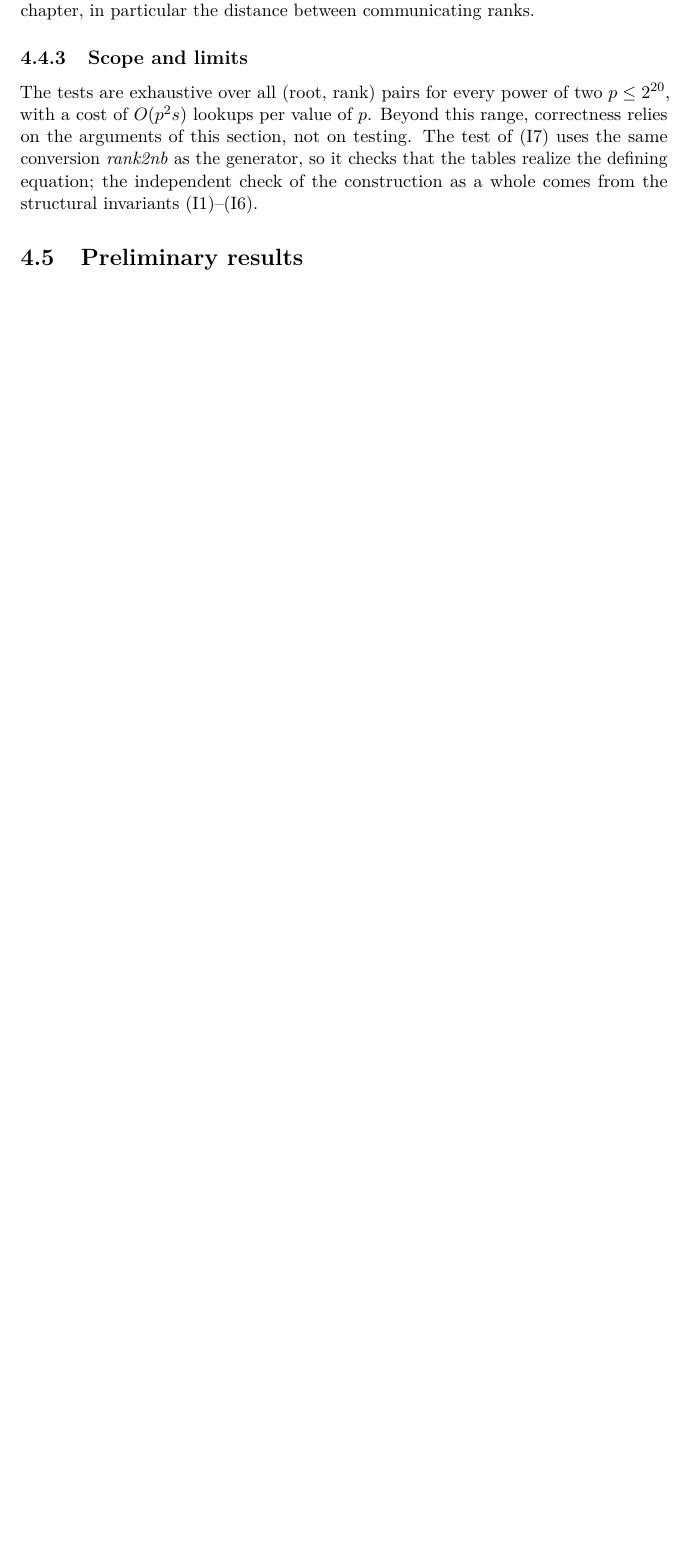
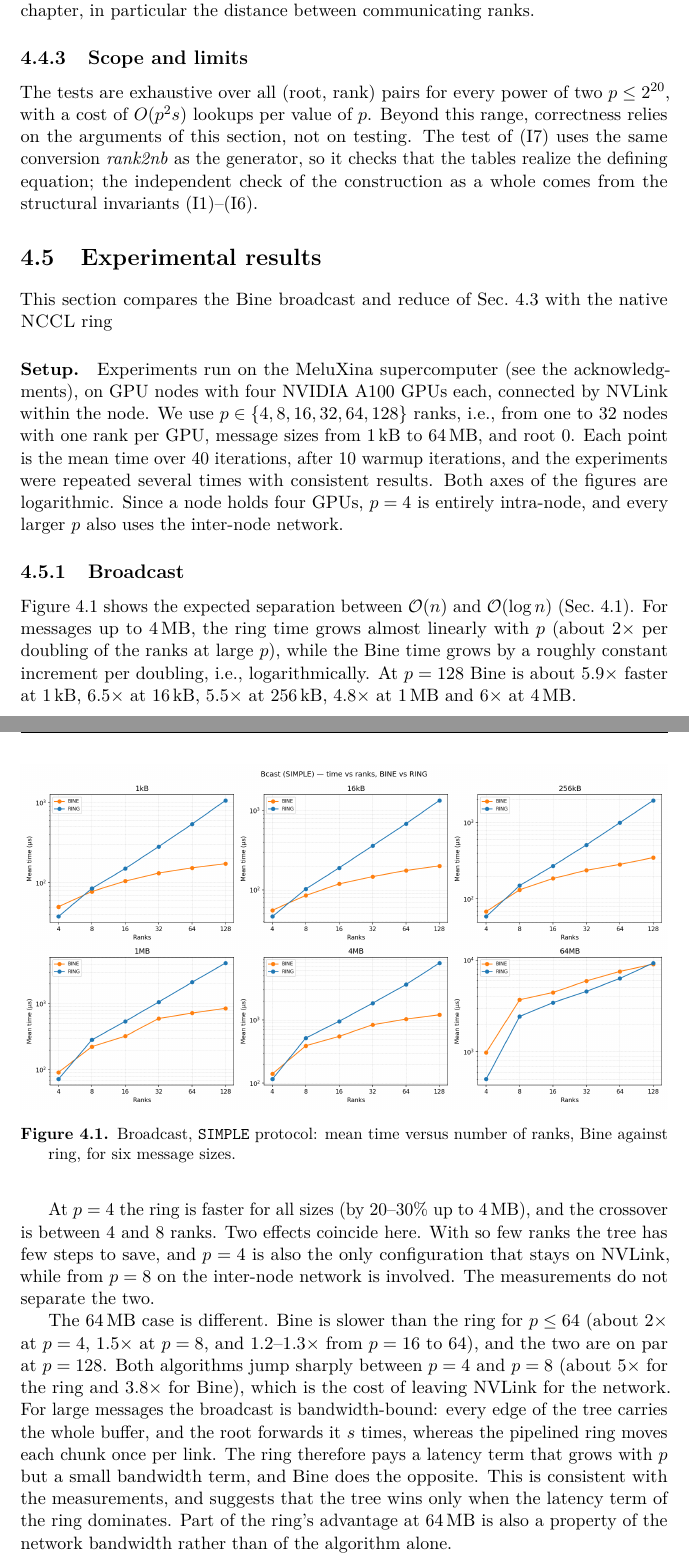
Before and after one commit to DanieleSavino/Thesis, a LaTeX thesis (src/main.tex, which reads src/sections/04-tree-bine.tex): part of page 27 of 36 before the commit and two parts of pages 28 and 29 of 39 after it, the two joined at a grey line, cut so that both start at the same text, the shorter picture padded with empty space. Compiled offline with pdfLaTeX.

Commit message:
Results demo

```diff
--- a/src/sections/04-tree-bine.tex
+++ b/src/sections/04-tree-bine.tex
@@ -349,5 +349,19 @@ Beyond this range, correctness relies on the arguments of this section, not on t
 The test of (\ref{inv:xor}) uses the same conversion $\rtn$ as the generator, so it checks that the tables realize the defining equation; the independent check of the construction as a whole comes from the structural invariants (\ref{inv:once})--(\ref{inv:root}).
 
 %==============================================================================
-\section{Preliminary results}\label{sec:tree-results}
-% TODO
+%==============================================================================
+\section{Experimental results}\label{sec:tree-results}
+
+% Requires: graphicx
+This section compares the Bine broadcast and reduce of Sec.~\ref{sec:tree-collectives} with the native \nccl{} ring
+\paragraph{Setup.}
+Experiments run on the MeluXina supercomputer (see the acknowledgments), on GPU nodes with four NVIDIA A100 GPUs each, connected by NVLink within the node.
+We use $p\in\{4,8,16,32,64,128\}$ ranks, i.e., from one to 32 nodes with one rank per GPU, message sizes from 1\,kB to 64\,MB, and root $0$.
+Each point is the mean time over 40 iterations, after 10 warmup iterations, and the experiments were repeated several times with consistent results.
+Both axes of the figures are logarithmic.
+Since a node holds four GPUs, $p=4$ is entirely intra-node, and every larger $p$ also uses the inter-node network.
+
+\begin{figure}[t]
+  \centering
+  \includegraphics[width=\linewidth]{assets/plots/Bcast_SIMPLE_Ranks.png}
+  \caption{Broadcast, \texttt{SIMPLE} protocol: mean time versus number of ranks, Bine against ring, for six message sizes.}
@@ -353,0 +375,21 @@ The test of (\ref{inv:xor}) uses the same conversion $\rtn$ as the generator, so
+  \label{fig:tree-reduce}
+\end{figure}
+
+\subsection{Broadcast}
+
+Figure~\ref{fig:tree-bcast} shows the expected separation between $\bigO{n}$ and $\bigO{\log n}$ (Sec.~\ref{sec:tree-motivation}).
+For messages up to 4\,MB, the ring time grows almost linearly with $p$ (about $2\times$ per doubling of the ranks at large $p$), while the Bine time grows by a roughly constant increment per doubling, i.e., logarithmically.
+At $p=128$ Bine is about $5.9\times$ faster at 1\,kB, $6.5\times$ at 16\,kB, $5.5\times$ at 256\,kB, $4.8\times$ at 1\,MB and $6\times$ at 4\,MB.
+
+At $p=4$ the ring is faster for all sizes (by $20$--$30\%$ up to 4\,MB), and the crossover is between 4 and 8 ranks.
+Two effects coincide here.
+With so few ranks the tree has few steps to save, and $p=4$ is also the only configuration that stays on NVLink, while from $p=8$ on the inter-node network is involved.
+The measurements do not separate the two.
+
+The 64\,MB case is different.
+Bine is slower than the ring for $p\le64$ (about $2\times$ at $p=4$, $1.5\times$ at $p=8$, and $1.2$--$1.3\times$ from $p=16$ to $64$), and the two are on par at $p=128$.
+Both algorithms jump sharply between $p=4$ and $p=8$ (about $5\times$ for the ring and $3.8\times$ for Bine), which is the cost of leaving NVLink for the network.
+For large messages the broadcast is bandwidth-bound: every edge of the tree carries the whole buffer, and the root forwards it $s$ times, whereas the pipelined ring moves each chunk once per link.
+The ring therefore pays a latency term that grows with $p$ but a small bandwidth term, and Bine does the opposite.
+This is consistent with the measurements, and suggests that the tree wins only when the latency term of the ring dominates.
+Part of the ring's advantage at 64\,MB is also a property of the network bandwidth rather than of the algorithm alone.
```
Also changed, not shown: assets/plots/Bcast_SIMPLE_Ranks.png (added), assets/plots/Reduce_SIMPLE_Ranks.png (added), src/sections/04-tree-bine.tex (34 more changed lines), 1 other file.
